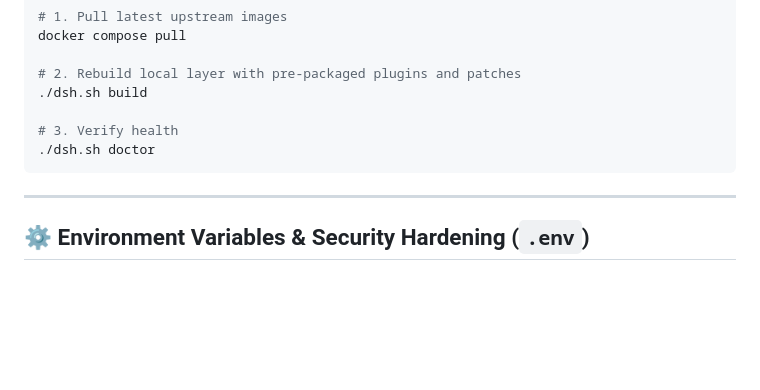
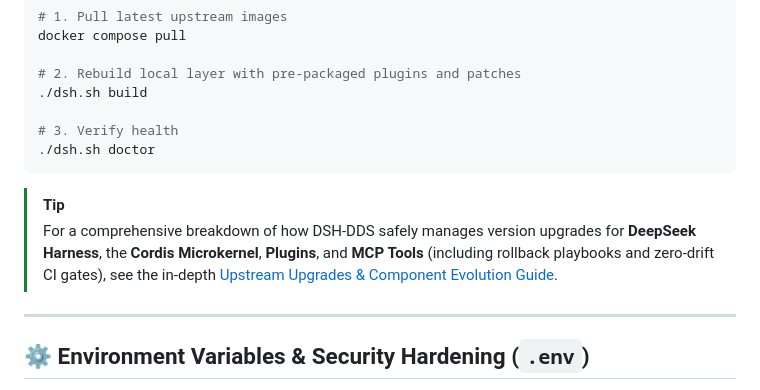
Before and after one commit to hdjebar/DSH-DDS, a Markdown page: docs/standard-operations.md, the part around the change. Rendered like a GitHub page; blank space fills up the shorter version.

````diff
--- a/docs/standard-operations.md
+++ b/docs/standard-operations.md
@@ -123,6 +123,9 @@ docker compose pull
 ./dsh.sh doctor
 ```
 
+> [!TIP]
+> For a comprehensive breakdown of how DSH-DDS safely manages version upgrades for **DeepSeek Harness**, the **Cordis Microkernel**, **Plugins**, and **MCP Tools** (including rollback playbooks and zero-drift CI gates), see the in-depth [Upstream Upgrades & Component Evolution Guide](upgrades.md).
+
 ---
 
 ## ⚙️ Environment Variables & Security Hardening (`.env`)
````
Also changed, not shown: README.md (+3 -0 lines), docs/upgrades.md (added, +229 -0 lines).
